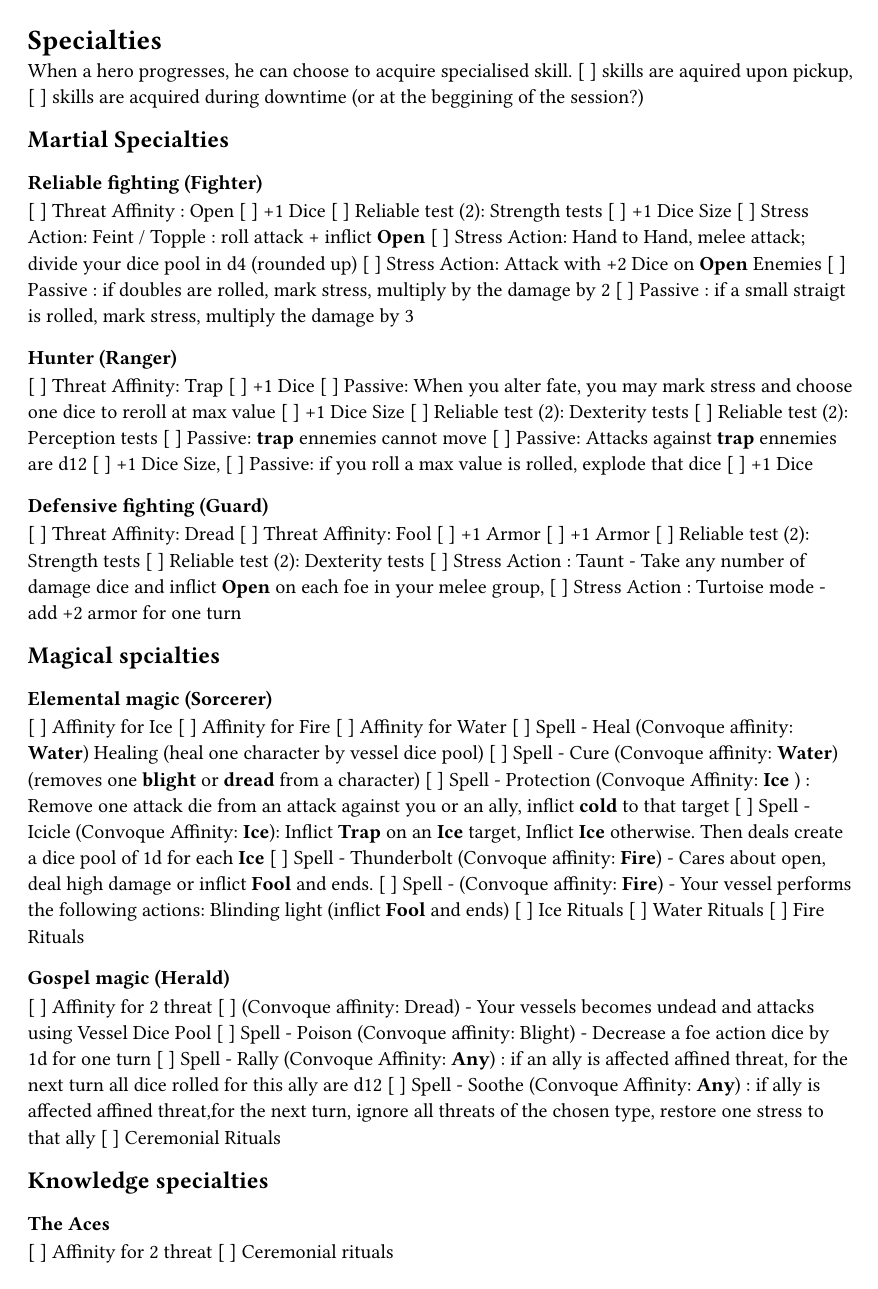
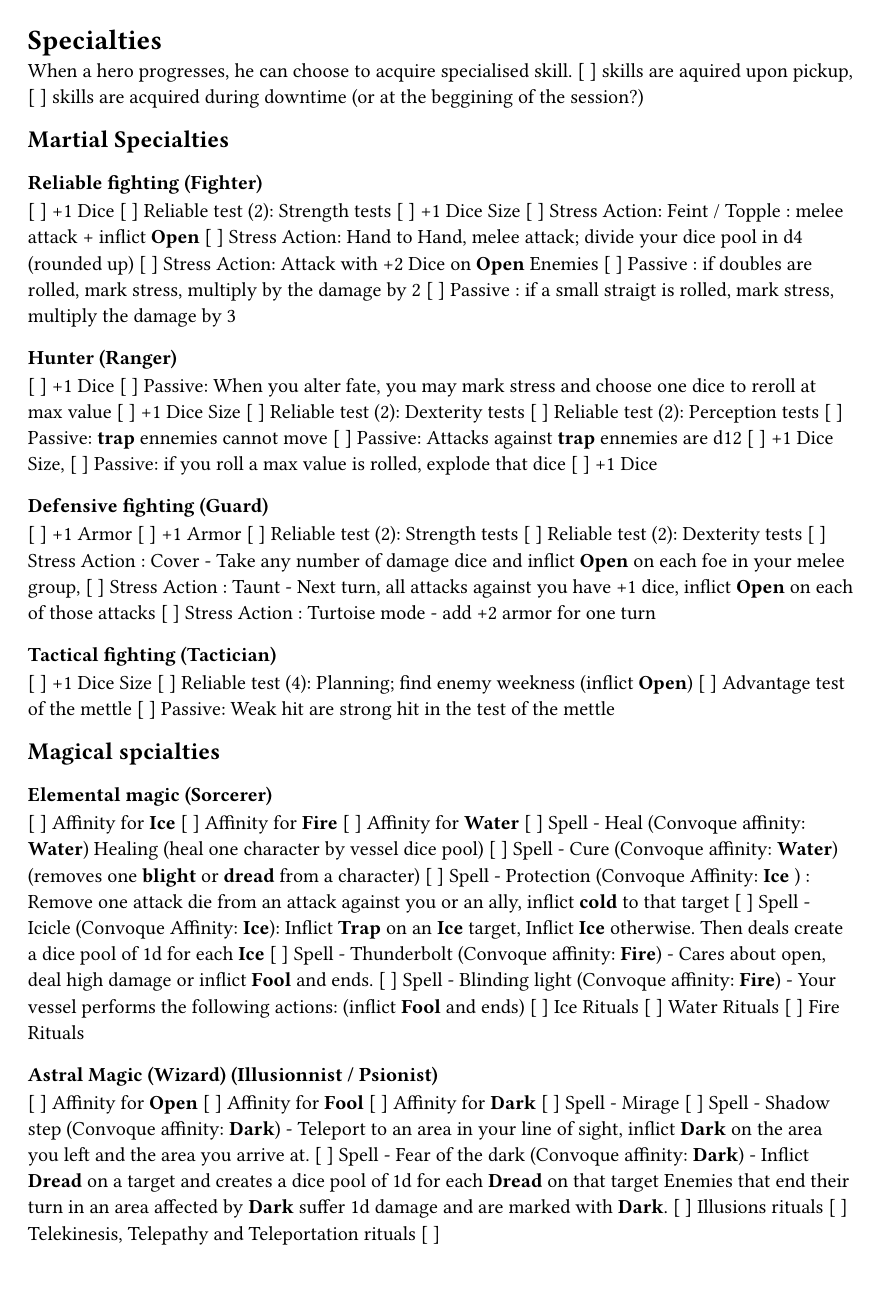
Before and after one commit to SimonPro/peddletothemettle, a Typst document (class_jtb/d_specialties.typ): page 1 of 2. Compiled offline with Typst 0.15.

Commit message:
head dump 3

```diff
--- a/class_jtb/d_specialties.typ
+++ b/class_jtb/d_specialties.typ
@@ -6,11 +6,10 @@ When a hero progresses, he can choose to acquire specialised skill. [ ] skills a
 == Martial Specialties
 
 === Reliable fighting (Fighter)
-[ ] Threat Affinity : Open
 [ ] +1 Dice
 [ ] Reliable test (2): Strength tests
 [ ] +1 Dice Size
-[ ] Stress Action: Feint / Topple : roll attack + inflict *Open*
+[ ] Stress Action: Feint / Topple : melee attack + inflict *Open*
 [ ] Stress Action: Hand to Hand, melee attack; divide your dice pool in d4 (rounded up)
 [ ] Stress Action: Attack with +2 Dice on *Open* Enemies
 [ ] Passive : if doubles are rolled, mark stress, multiply by the damage by 2
@@ -18,7 +17,6 @@ When a hero progresses, he can choose to acquire specialised skill. [ ] skills a
 
 
 === Hunter (Ranger)
-[ ] Threat Affinity: Trap
 [ ] +1 Dice
 [ ] Passive: When you alter fate, you may mark stress and choose one dice to reroll at max value
 [ ] +1 Dice Size
@@ -32,19 +30,22 @@ When a hero progresses, he can choose to acquire specialised skill. [ ] skills a
 
 
 === Defensive fighting (Guard)
-[ ] Threat Affinity: Dread
-[ ] Threat Affinity: Fool
 [ ] +1 Armor
 [ ] +1 Armor
 [ ] Reliable test (2): Strength tests
 [ ] Reliable test (2): Dexterity tests
-[ ] Stress Action : Taunt - Take any number of damage dice and inflict *Open* on each foe in your melee group,
+[ ] Stress Action : Cover - Take any number of damage dice and inflict *Open* on each foe in your melee group,
+[ ] Stress Action : Taunt - Next turn, all attacks against you have +1 dice, inflict *Open* on each of those attacks
 [ ] Stress Action : Turtoise mode - add +2 armor for one turn
+
+=== Tactical fighting (Tactician)
+[ ] +1 Dice Size
+[ ] Reliable test (4): Planning; find enemy weekness (inflict *Open*)
+[ ] Advantage test of the mettle
+[ ] Passive: Weak hit are strong hit in the test of the mettle
+
 
 
 == Magical spcialties
 
 ===  Elemental magic (Sorcerer)
-[ ] Affinity for Ice
-[ ] Affinity for Fire
-[ ] Affinity for Water
@@ -53,11 +57,22 @@ When a hero progresses, he can choose to acquire specialised skill. [ ] skills a
 [ ] Spell - Protection (Convoque Affinity: *Ice* ) : Remove one attack die from an attack against you or an ally, inflict *cold* to that target
 [ ] Spell - Icicle (Convoque Affinity: *Ice*): Inflict *Trap* on an *Ice* target,  Inflict *Ice* otherwise. Then deals create a dice pool of 1d for each *Ice*
 [ ] Spell - Thunderbolt (Convoque affinity: *Fire*) - Cares about open, deal high damage or inflict *Fool* and ends.
-[ ] Spell - (Convoque affinity: *Fire*) - Your vessel performs the following actions: Blinding light (inflict *Fool* and ends)
+[ ] Spell -  Blinding light (Convoque affinity: *Fire*) - Your vessel performs the following actions: (inflict *Fool* and ends)
 [ ] Ice Rituals
 [ ] Water Rituals
 [ ] Fire Rituals
 
+=== Astral Magic (Wizard) (Illusionnist / Psionist)
+[ ] Affinity for *Open*
+[ ] Affinity for *Fool*
+[ ] Affinity for *Dark*
+[ ] Spell - Mirage
+[ ] Spell - Shadow step (Convoque affinity: *Dark*) - Teleport to an area in your line of sight, inflict *Dark* on the area you left and the area you arrive at.
+[ ] Spell - Fear of the dark (Convoque affinity: *Dark*) - Inflict *Dread* on a target and creates a dice pool of 1d for each *Dread* on that target
+Enemies that end their turn in an area affected by *Dark* suffer 1d damage and are marked with *Dark*.
+[ ] Illusions rituals
+[ ] Telekinesis, Telepathy and Teleportation rituals
+[ ]
 
 === Gospel magic (Herald)
 [ ] Affinity for 2 threat
@@ -68,14 +83,17 @@ When a hero progresses, he can choose to acquire specialised skill. [ ] skills a
 [ ] Ceremonial Rituals
 
 
+
 == Knowledge specialties
 
 === The Aces
-[ ] Affinity for 2 threat
-[ ] Ceremonial rituals
+[ ]
+
+=== The Knaves
+[ ]
 
 
-=== Socialite
+=== Socialite  (Cares about suit)
 [ ] Affinity for fool
 [ ] Draw knowledge when you gossip
 [ ] Reliable test (2) : Influence and persuasion
```
Also changed, not shown: class_jtb/c_tradition.typ (+8 -7 lines), class_jtb/d_specialties.typ (12 more changed lines).
